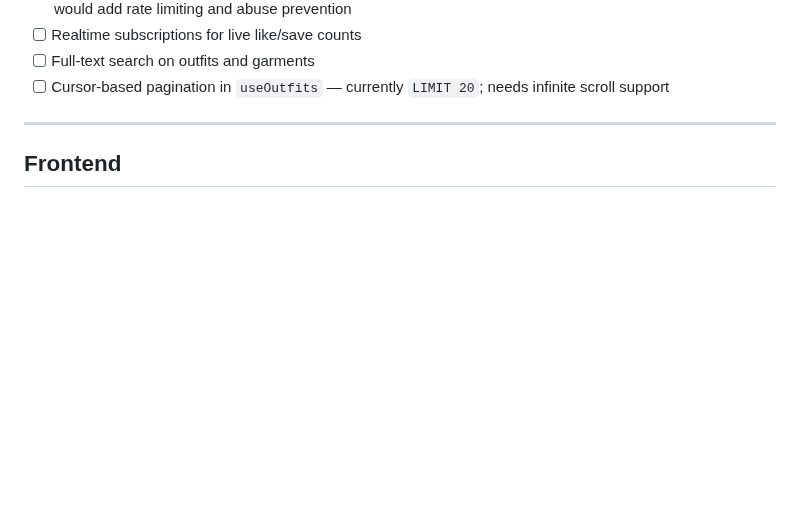
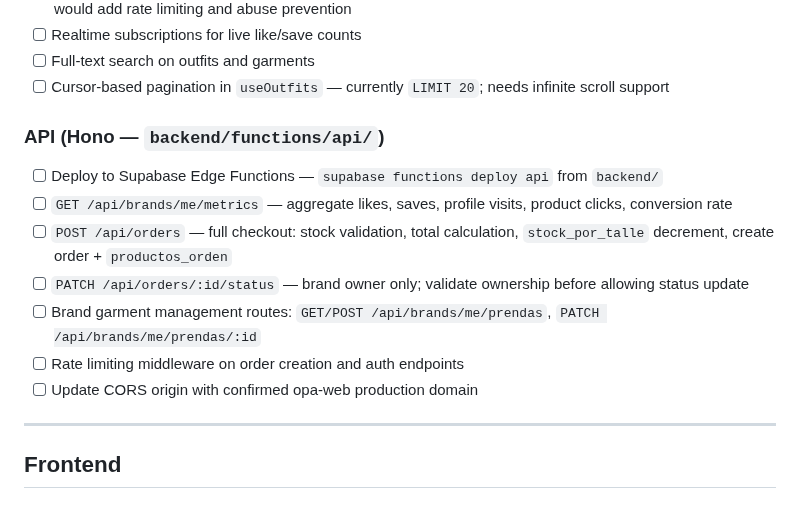
Before and after one commit to MaxiBernardoni/opa-mobile, a Markdown page: .claude/documents/meta-2026-06-10-pending-features.md, the part around the change. GitHub-like rendering; blank space fills up the shorter version.

```diff
--- a/.claude/documents/meta-2026-06-10-pending-features.md
+++ b/.claude/documents/meta-2026-06-10-pending-features.md
@@ -51,6 +51,15 @@ OPA will live in three separate repositories:
 - [ ] Realtime subscriptions for live like/save counts
 - [ ] Full-text search on outfits and garments
 - [ ] Cursor-based pagination in `useOutfits` — currently `LIMIT 20`; needs infinite scroll support
+
+### API (Hono — `backend/functions/api/`)
+- [ ] Deploy to Supabase Edge Functions — `supabase functions deploy api` from `backend/`
+- [ ] `GET /api/brands/me/metrics` — aggregate likes, saves, profile visits, product clicks, conversion rate
+- [ ] `POST /api/orders` — full checkout: stock validation, total calculation, `stock_por_talle` decrement, create order + `productos_orden`
+- [ ] `PATCH /api/orders/:id/status` — brand owner only; validate ownership before allowing status update
+- [ ] Brand garment management routes: `GET/POST /api/brands/me/prendas`, `PATCH /api/brands/me/prendas/:id`
+- [ ] Rate limiting middleware on order creation and auth endpoints
+- [ ] Update CORS origin with confirmed opa-web production domain
 
 ---
 
```
Also changed, not shown: .claude/documents/backend-2026-06-15-api-layer.md (added, +116 -0 lines), .claude/documents/meta-2026-06-07-documentation-style-guide.md (+1 -0 lines).
